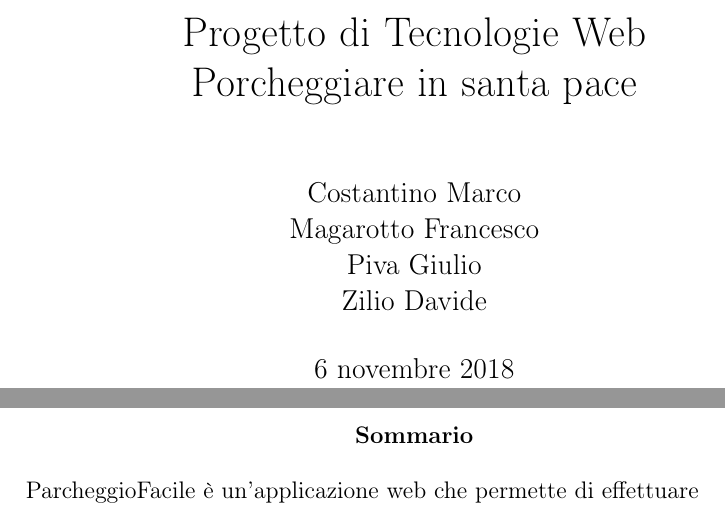
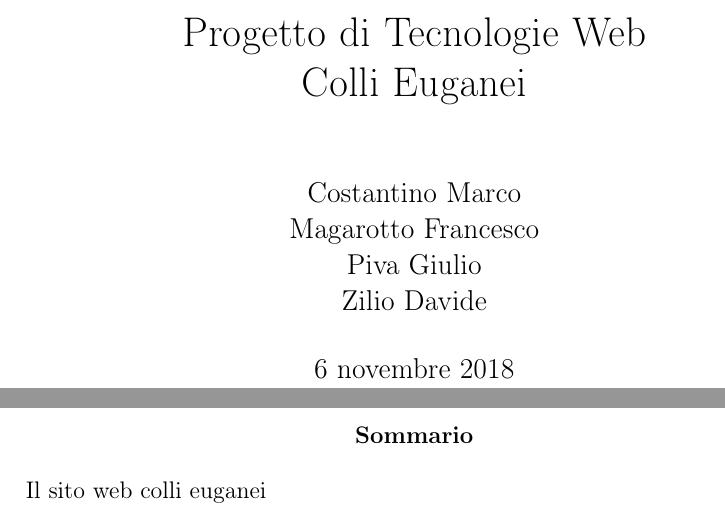
Before and after one commit to maga97/WebApp-ColliEuganei, a LaTeX document (documentation/documentation.tex): two parts of pages 1 and 2 of 2, joined at a grey line, cut so that both start at the same text. Compiled offline with pdfLaTeX.

Commit message:
Update documentation.tex

```diff
--- a/documentation/documentation.tex
+++ b/documentation/documentation.tex
@@ -3,11 +3,11 @@
 \usepackage[utf8]{inputenc}
 \usepackage[T1]{fontenc}
 \newcommand{\autori}{Costantino Marco\\Magarotto Francesco\\Piva Giulio\\ Zilio Davide}
-\title{Progetto di Tecnologie Web\\Porcheggiare in santa pace}
+\title{Progetto di Tecnologie Web\\ Colli Euganei}
 \author{\autori}
 \begin{document}
 \maketitle
 \begin{abstract}
-ParcheggioFacile è un'applicazione web che permette di effettuare
+Il sito web colli euganei
 \end{abstract}
 \end{document}
```
